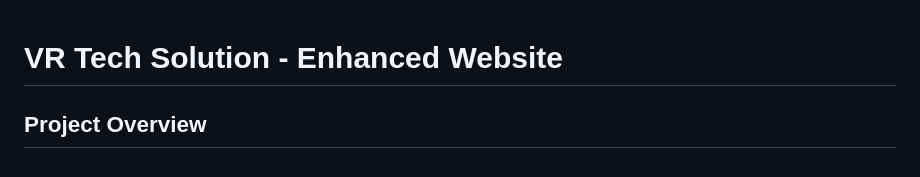
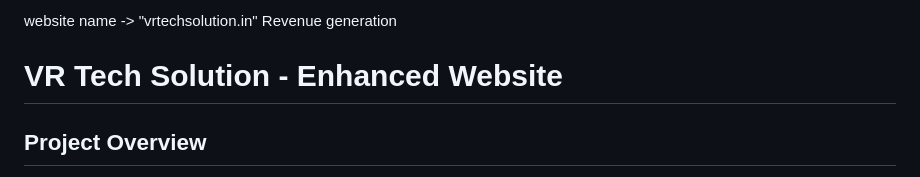
Before and after one commit to Harshkhestika/vrtechsolutions, a Markdown page: README.md, the part around the change. Rendered like a GitHub page.

Commit message:
Update README with website name and revenue info
Added website name and revenue generation information.

```diff
--- a/README.md
+++ b/README.md
@@ -1,3 +1,4 @@
+website name -> "vrtechsolution.in"  Revenue generation
 # VR Tech Solution - Enhanced Website
 
 ## Project Overview
```
